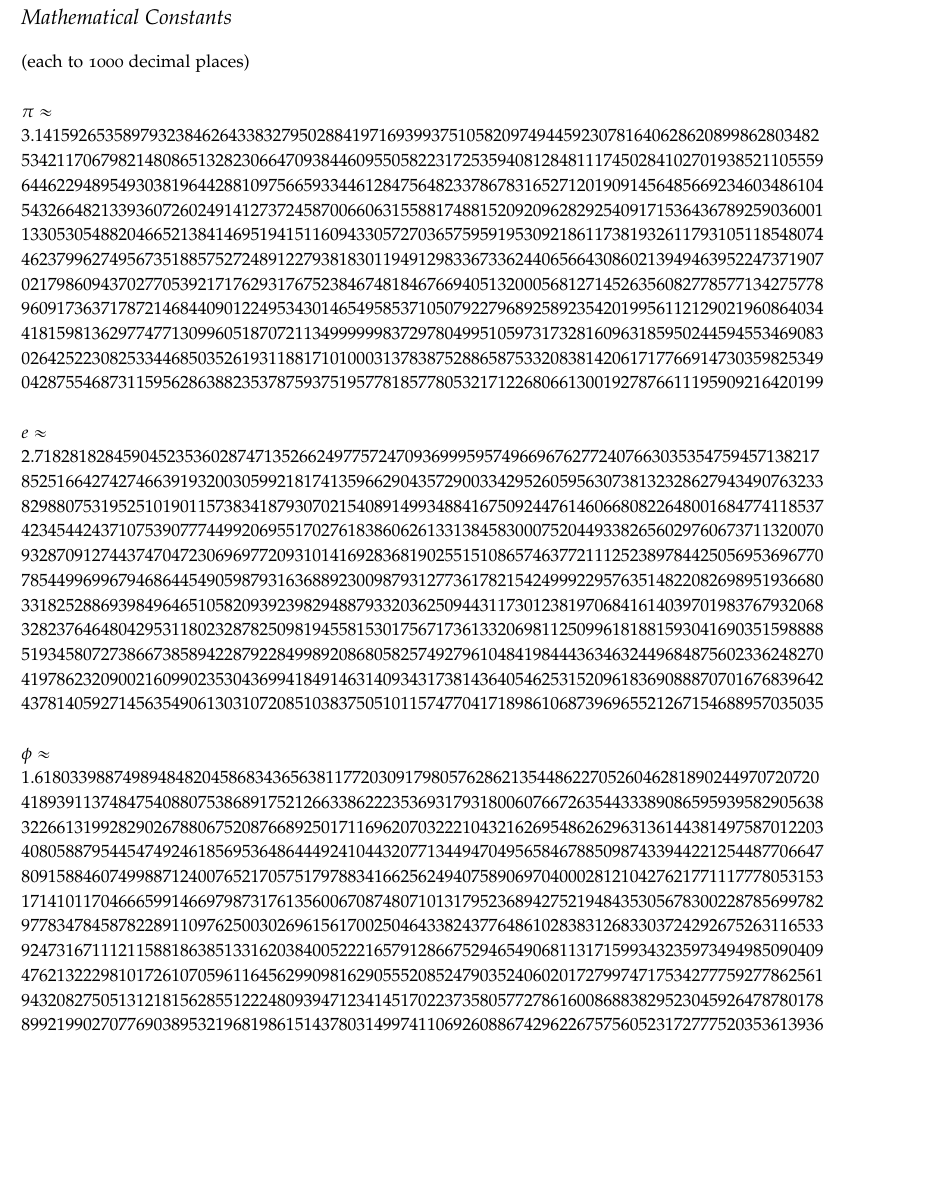
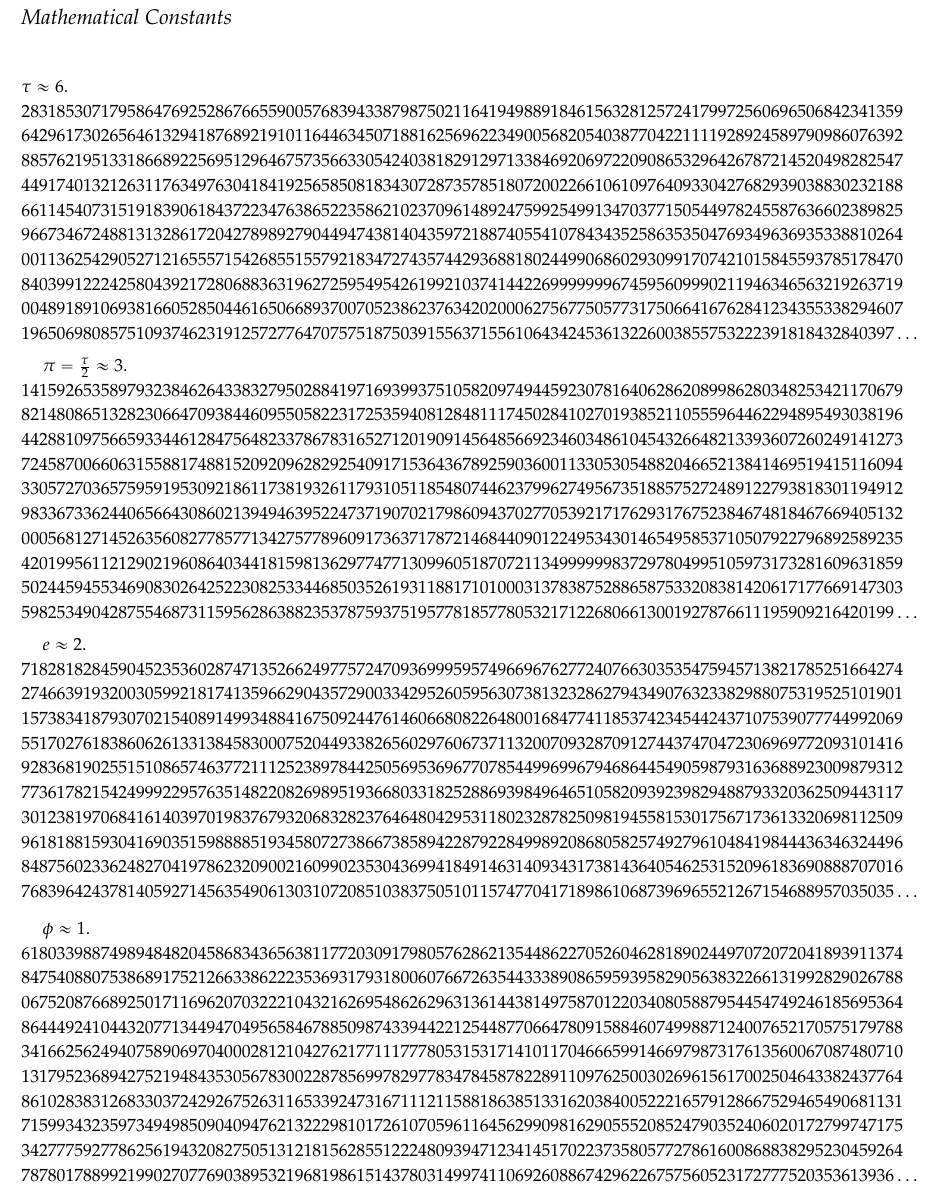
Before and after one commit to Accacio/math-cheatsheet, a LaTeX thesis (mathematics_cheat_sheet.tex): part of page 12 of 29, cut so that both start at the same text, the shorter picture padded with empty space. Compiled offline with pdfLaTeX; a LaTeX package or settings file that is missing is left out.

Commit message:
add \tau and change layout

```diff
--- a/mathematics_cheat_sheet.tex
+++ b/mathematics_cheat_sheet.tex
@@ -83,46 +83,57 @@ yocto&  y&  $1000^{-8}$&  $10^{-24}$&  0.000000000000000000000001&   Septilliont
 \end{table}
 
 \newpage
+\enlargethispage{4\baselineskip}
 \section{Mathematical Constants}
-(each to 1000 decimal places)
-\\~\\$\pi\approx$\\
-$3.14159265358979323846264338327950288419716939937510582097494459230781640628620899862803482$\\
-$5342117067982148086513282306647093844609550582231725359408128481117450284102701938521105559$\\
-$6446229489549303819644288109756659334461284756482337867831652712019091456485669234603486104$\\
-$5432664821339360726024914127372458700660631558817488152092096282925409171536436789259036001$\\
-$1330530548820466521384146951941511609433057270365759591953092186117381932611793105118548074$\\
-$4623799627495673518857527248912279381830119491298336733624406566430860213949463952247371907$\\
-$0217986094370277053921717629317675238467481846766940513200056812714526356082778577134275778$\\
-$9609173637178721468440901224953430146549585371050792279689258923542019956112129021960864034$\\
-$4181598136297747713099605187072113499999983729780499510597317328160963185950244594553469083$\\
-$0264252230825334468503526193118817101000313783875288658753320838142061717766914730359825349$\\
-$0428755468731159562863882353787593751957781857780532171226806613001927876611195909216420199$
-\\~\\
-$e\approx$\\
-$2.71828182845904523536028747135266249775724709369995957496696762772407663035354759457138217$\\
-$8525166427427466391932003059921817413596629043572900334295260595630738132328627943490763233$\\
-$8298807531952510190115738341879307021540891499348841675092447614606680822648001684774118537$\\
-$4234544243710753907774499206955170276183860626133138458300075204493382656029760673711320070$\\
-$9328709127443747047230696977209310141692836819025515108657463772111252389784425056953696770$\\
-$7854499699679468644549059879316368892300987931277361782154249992295763514822082698951936680$\\
-$3318252886939849646510582093923982948879332036250944311730123819706841614039701983767932068$\\
-$3282376464804295311802328782509819455815301756717361332069811250996181881593041690351598888$\\
-$5193458072738667385894228792284998920868058257492796104841984443634632449684875602336248270$\\
-$4197862320900216099023530436994184914631409343173814364054625315209618369088870701676839642$\\
-$4378140592714563549061303107208510383750510115747704171898610687396965521267154688957035035$
-\\~\\
-$\phi\approx$\\
-$1.61803398874989484820458683436563811772030917980576286213544862270526046281890244970720720$\\
-$4189391137484754088075386891752126633862223536931793180060766726354433389086595939582905638$\\
-$3226613199282902678806752087668925017116962070322210432162695486262963136144381497587012203$\\
-$4080588795445474924618569536486444924104432077134494704956584678850987433944221254487706647$\\
-$8091588460749988712400765217057517978834166256249407589069704000281210427621771117778053153$\\
-$1714101170466659914669798731761356006708748071013179523689427521948435305678300228785699782$\\
-$9778347845878228911097625003026961561700250464338243776486102838312683303724292675263116533$\\
-$9247316711121158818638513316203840052221657912866752946549068113171599343235973494985090409$\\
-$4762132229810172610705961164562990981629055520852479035240602017279974717534277759277862561$\\
-$9432082750513121815628551222480939471234145170223735805772786160086883829523045926478780178$\\
-$8992199027077690389532196819861514378031499741106926088674296226757560523172777520353613936$
+~\\
+$\tau\approx6.$\\
+$2831853071795864769252867665590057683943387987502116419498891846156328125724179972560696506842341359$\\
+$6429617302656461329418768921910116446345071881625696223490056820540387704221111928924589790986076392$\\
+$8857621951331866892256951296467573566330542403818291297133846920697220908653296426787214520498282547$\\
+$4491740132126311763497630418419256585081834307287357851807200226610610976409330427682939038830232188$\\
+$6611454073151918390618437223476386522358621023709614892475992549913470377150544978245587636602389825$\\
+$9667346724881313286172042789892790449474381404359721887405541078434352586353504769349636935338810264$\\
+$0011362542905271216555715426855155792183472743574429368818024499068602930991707421015845593785178470$\\
+$8403991222425804392172806883631962725954954261992103741442269999999674595609990211946346563219263719$\\
+$0048918910693816605285044616506689370070523862376342020006275677505773175066416762841234355338294607$\\
+$196506980857510937462319125727764707575187503915563715561064342453613226003855753222391818432840397\dots$
+
+\vspace{.3\baselineskip}$\pi={\tau\over 2}\approx3.$\\
+$1415926535897932384626433832795028841971693993751058209749445923078164062862089986280348253421170679$\\
+$8214808651328230664709384460955058223172535940812848111745028410270193852110555964462294895493038196$\\
+$4428810975665933446128475648233786783165271201909145648566923460348610454326648213393607260249141273$\\
+$7245870066063155881748815209209628292540917153643678925903600113305305488204665213841469519415116094$\\
+$3305727036575959195309218611738193261179310511854807446237996274956735188575272489122793818301194912$\\
+$9833673362440656643086021394946395224737190702179860943702770539217176293176752384674818467669405132$\\
+$0005681271452635608277857713427577896091736371787214684409012249534301465495853710507922796892589235$\\
+$4201995611212902196086403441815981362977477130996051870721134999999837297804995105973173281609631859$\\
+$5024459455346908302642522308253344685035261931188171010003137838752886587533208381420617177669147303$\\
+$598253490428755468731159562863882353787593751957781857780532171226806613001927876611195909216420199\dots$
+
+\vspace{.3\baselineskip}$e\approx2.$\\
+$7182818284590452353602874713526624977572470936999595749669676277240766303535475945713821785251664274$\\
+$2746639193200305992181741359662904357290033429526059563073813232862794349076323382988075319525101901$\\
+$1573834187930702154089149934884167509244761460668082264800168477411853742345442437107539077744992069$\\
+$5517027618386062613313845830007520449338265602976067371132007093287091274437470472306969772093101416$\\
+$9283681902551510865746377211125238978442505695369677078544996996794686445490598793163688923009879312$\\
+$7736178215424999229576351482208269895193668033182528869398496465105820939239829488793320362509443117$\\
+$3012381970684161403970198376793206832823764648042953118023287825098194558153017567173613320698112509$\\
+$9618188159304169035159888851934580727386673858942287922849989208680582574927961048419844436346324496$\\
+$8487560233624827041978623209002160990235304369941849146314093431738143640546253152096183690888707016$\\
+$768396424378140592714563549061303107208510383750510115747704171898610687396965521267154688957035035\dots$
+
+\vspace{0.5\baselineskip}$\phi\approx1.$\\
+$6180339887498948482045868343656381177203091798057628621354486227052604628189024497072072041893911374$\\
+$8475408807538689175212663386222353693179318006076672635443338908659593958290563832266131992829026788$\\
+$0675208766892501711696207032221043216269548626296313614438149758701220340805887954454749246185695364$\\
+$8644492410443207713449470495658467885098743394422125448770664780915884607499887124007652170575179788$\\
+$3416625624940758906970400028121042762177111777805315317141011704666599146697987317613560067087480710$\\
+$1317952368942752194843530567830022878569978297783478458782289110976250030269615617002504643382437764$\\
+$8610283831268330372429267526311653392473167111211588186385133162038400522216579128667529465490681131$\\
+$7159934323597349498509040947621322298101726107059611645629909816290555208524790352406020172799747175$\\
+$3427775927786256194320827505131218156285512224809394712341451702237358057727861600868838295230459264$\\
+$787801788992199027077690389532196819861514378031499741106926088674296226757560523172777520353613936\dots$
+
 
 \mainmatter
 
```
